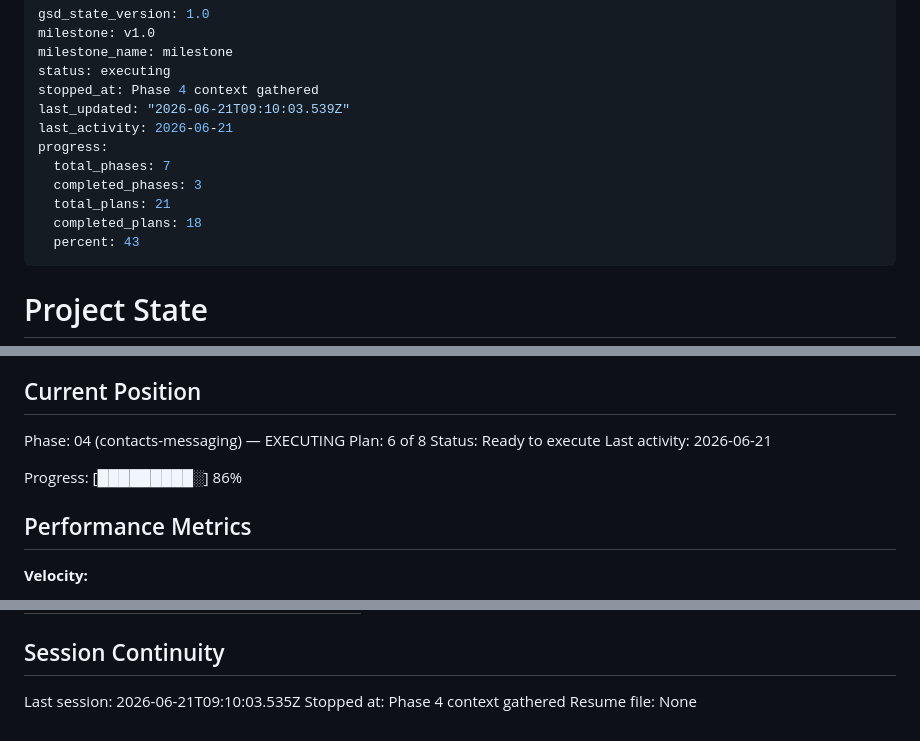
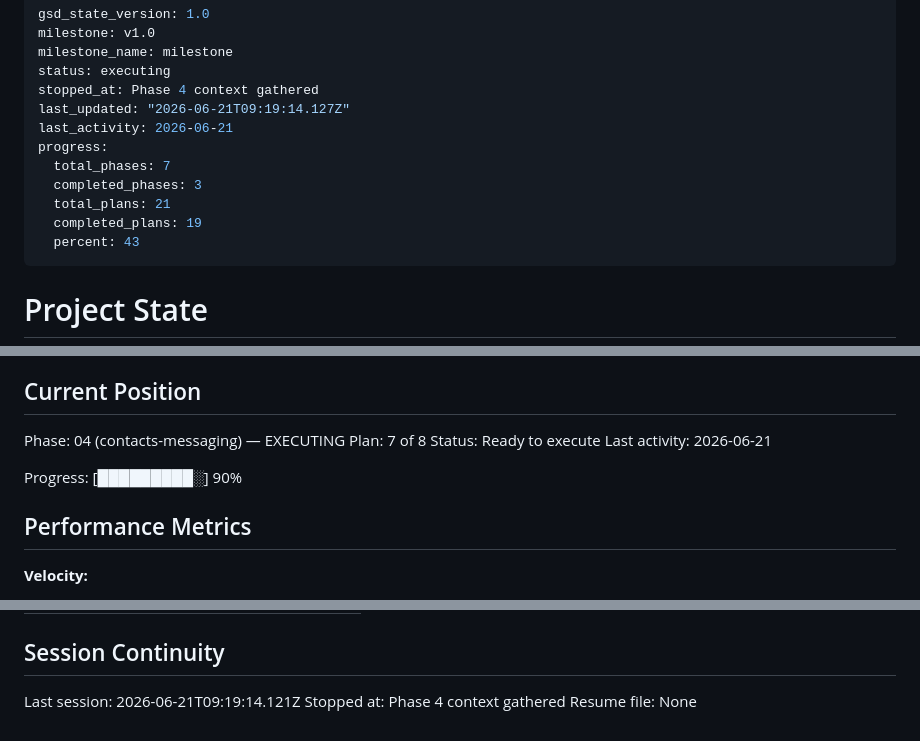
Before and after one commit to xxGreyscale/sms-reseller, a Markdown page: .planning/STATE.md, 3 parts joined by grey strips. Drawn GitHub-style.

Commit message:
docs(04-05): complete send pipeline plan — SUMMARY, STATE, ROADMAP updated

```diff
--- a/.planning/STATE.md
+++ b/.planning/STATE.md
@@ -4,13 +4,13 @@ milestone: v1.0
 milestone_name: milestone
 status: executing
 stopped_at: Phase 4 context gathered
-last_updated: "2026-06-21T09:10:03.539Z"
+last_updated: "2026-06-21T09:19:14.127Z"
 last_activity: 2026-06-21
 progress:
   total_phases: 7
   completed_phases: 3
   total_plans: 21
-  completed_plans: 18
+  completed_plans: 19
   percent: 43
 ---
 
@@ -26,11 +26,11 @@ See: .planning/PROJECT.md (updated 2026-06-18)
 ## Current Position
 
 Phase: 04 (contacts-messaging) — EXECUTING
-Plan: 6 of 8
+Plan: 7 of 8
 Status: Ready to execute
 Last activity: 2026-06-21
 
-Progress: [█████████░] 86%
+Progress: [█████████░] 90%
 
 ## Performance Metrics
 
@@ -107,6 +108,6 @@ None yet.
 
 ## Session Continuity
 
-Last session: 2026-06-21T09:10:03.535Z
+Last session: 2026-06-21T09:19:14.121Z
 Stopped at: Phase 4 context gathered
 Resume file: None
```
Also changed, not shown: other parts of .planning/STATE.md (+1 -0 lines), .planning/ROADMAP.md (+2 -2 lines), 1 other file.
